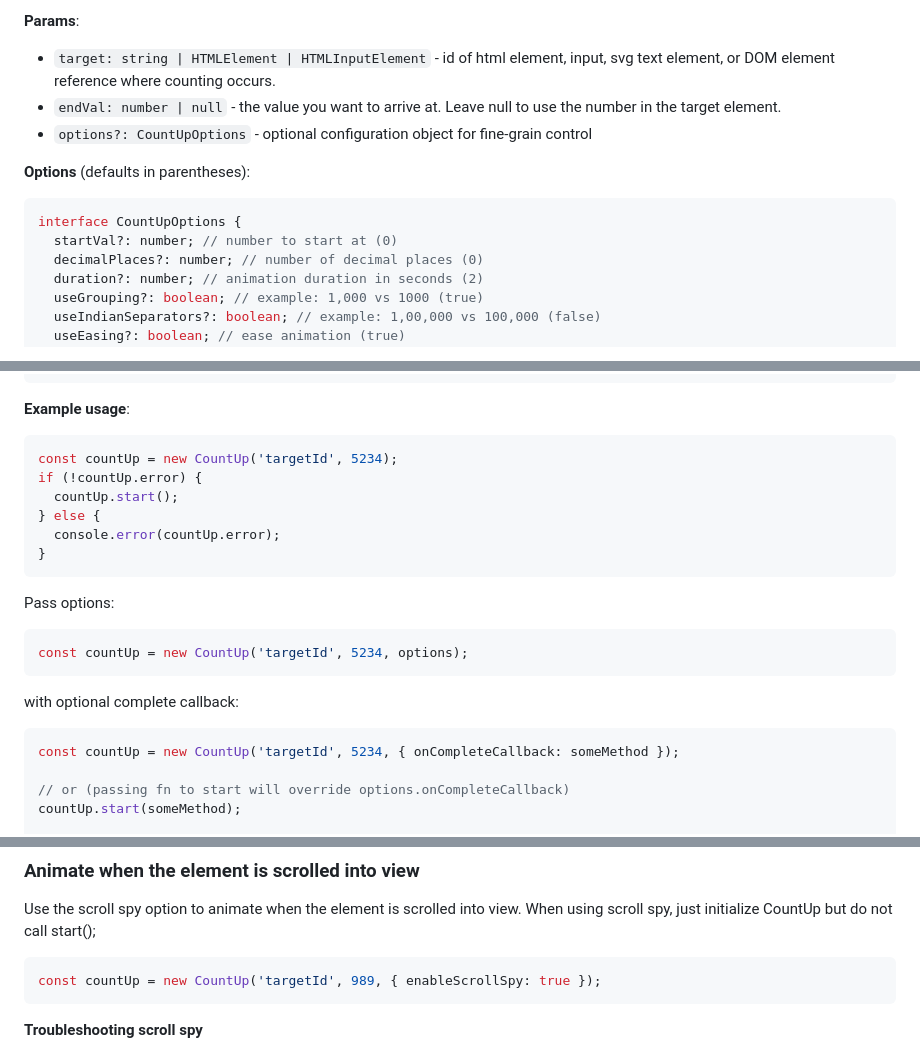
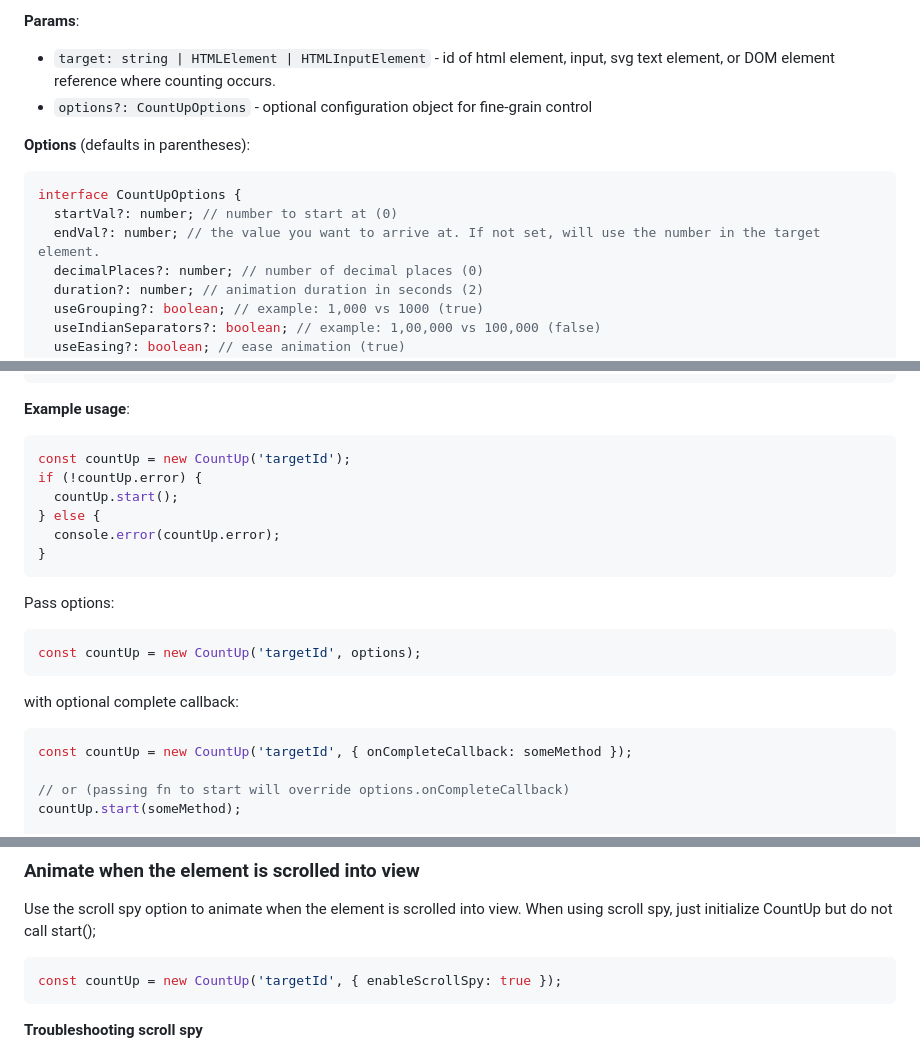
Before and after one commit to inorganik/countUp.js, a Markdown page: README.md, 3 parts joined by grey strips. Drawn GitHub-style.

````diff
--- a/README.md
+++ b/README.md
@@ -43,7 +43,6 @@ On npm as `countup.js`. You can import as a module, or include the UMD script an
 
 **Params**:
 - `target: string | HTMLElement | HTMLInputElement` - id of html element, input, svg text element, or DOM element reference where counting occurs.
-- `endVal: number | null` - the value you want to arrive at. Leave null to use the number in the target element.
 - `options?: CountUpOptions` - optional configuration object for fine-grain control
 
 **Options** (defaults in parentheses): <a name="options"></a>
@@ -51,6 +50,7 @@ On npm as `countup.js`. You can import as a module, or include the UMD script an
 ```ts
 interface CountUpOptions {
   startVal?: number; // number to start at (0)
+  endVal?: number; // the value you want to arrive at. If not set, will use the number in the target element.
   decimalPlaces?: number; // number of decimal places (0)
   duration?: number; // animation duration in seconds (2)
   useGrouping?: boolean; // example: 1,000 vs 1000 (true)
@@ -78,7 +78,7 @@ interface CountUpOptions {
 **Example usage**: <a name="example"></a>
 
 ```js
-const countUp = new CountUp('targetId', 5234);
+const countUp = new CountUp('targetId');
 if (!countUp.error) {
   countUp.start();
 } else {
@@ -88,13 +88,13 @@ if (!countUp.error) {
 
 Pass options:
 ```js
-const countUp = new CountUp('targetId', 5234, options);
+const countUp = new CountUp('targetId', options);
 ```
 
 with optional complete callback:
 
 ```js
-const countUp = new CountUp('targetId', 5234, { onCompleteCallback: someMethod });
+const countUp = new CountUp('targetId', { onCompleteCallback: someMethod });
 
 // or (passing fn to start will override options.onCompleteCallback)
 countUp.start(someMethod);
@@ -129,7 +129,7 @@ countUp.update(989);
 Use the scroll spy option to animate when the element is scrolled into view. When using scroll spy, just initialize CountUp but do not call start();
 
 ```js
-const countUp = new CountUp('targetId', 989, { enableScrollSpy: true });
+const countUp = new CountUp('targetId', { enableScrollSpy: true });
 ```
 
 **Troubleshooting scroll spy**
````
Also changed, not shown: other parts of README.md (+3 -3 lines).
